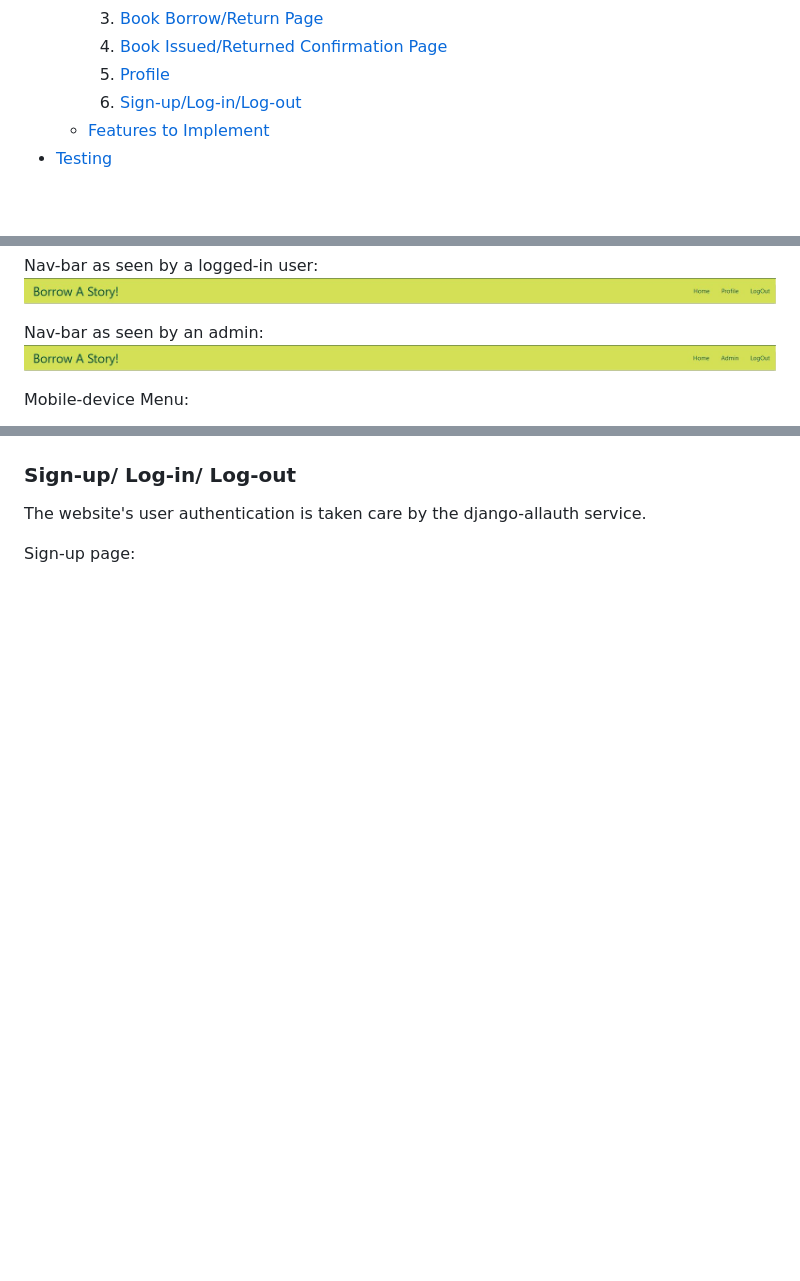
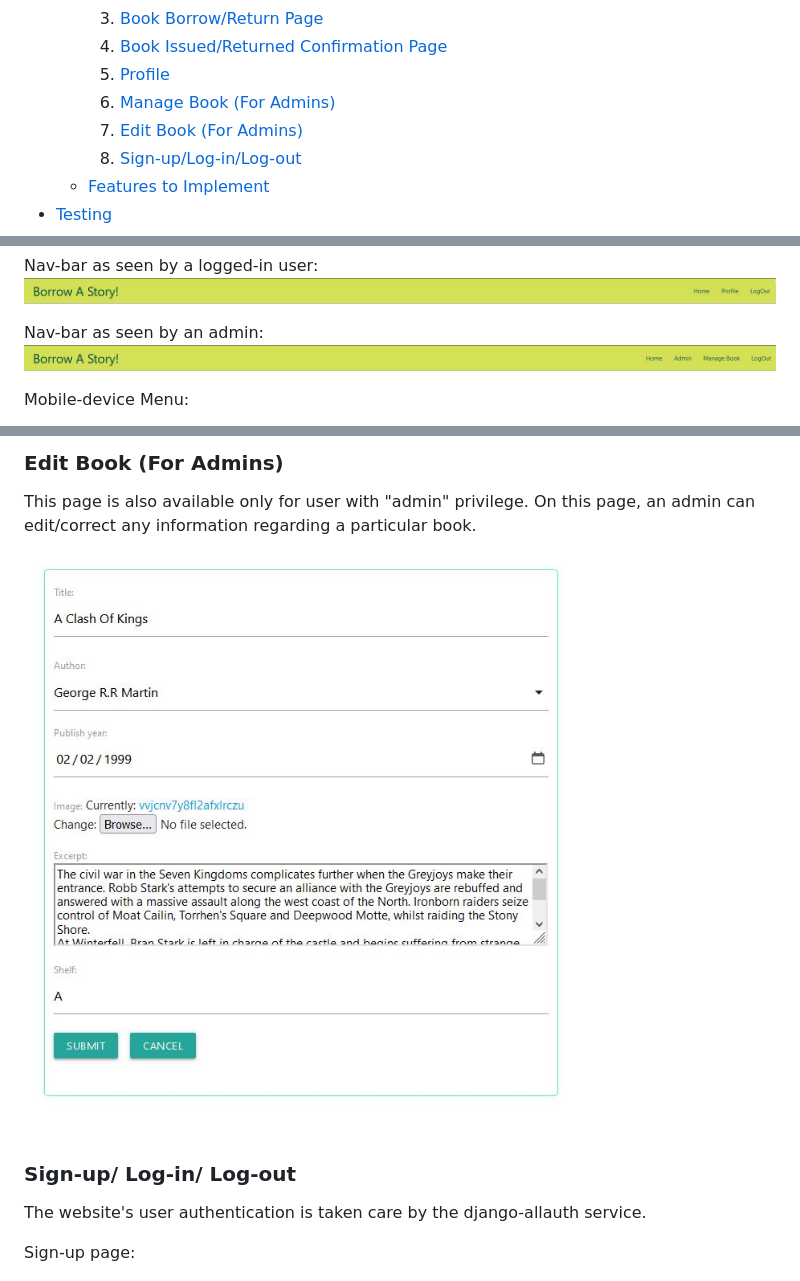
Before and after one commit to farrukh-ahm/Borrow-A-Story-Library, a Markdown page: README.md, 3 parts joined by grey strips. Rendered like a GitHub page; pictures changed too: media/images/edit-book.JPG (added), media/images/nav-bar-admin.JPG; blank space fills up the shorter version.

Commit message:
Add passage for mange book page and edit page in Readme file

```diff
--- a/README.md
+++ b/README.md
@@ -27,6 +27,8 @@
         1. [Book Borrow/Return Page](#borrow)
         1. [Book Issued/Returned Confirmation Page](#confirmation)
         1. [Profile](#profile)
+        1. [Manage Book (For Admins)](#managebook)
+        1. [Edit Book (For Admins)](#editbook)
         1. [Sign-up/Log-in/Log-out](#sign-in)
     - [Features to Implement](#future)
  - [Testing](#testing)
@@ -188,3 +206,8 @@ Bookmarks:<br>
+### Edit Book (For Admins) <a name="editbook"></a>
+This page is also available only for user with "admin" privilege. On this page, an admin can edit/correct any information regarding a particular book.
+
+![Edit Book](./media/images/edit-book.JPG)
+<br><br>
 
 
 ### Sign-up/ Log-in/ Log-out <a name="sign-in"></a>
```
Also changed, not shown: other parts of README.md (+19 -0 lines), media/images/add-another-book.JPG (added), media/images/add-author.JPG (added), media/images/edit-delete-book.JPG (added), 1 other file.
